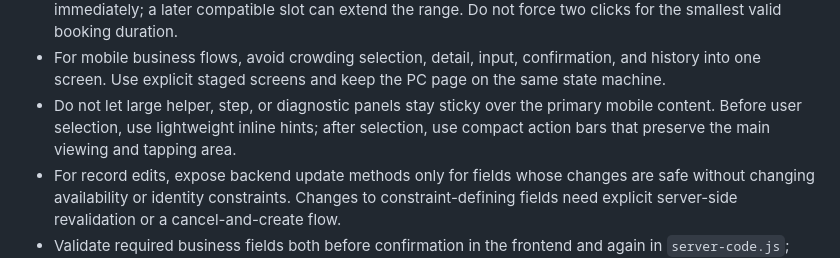
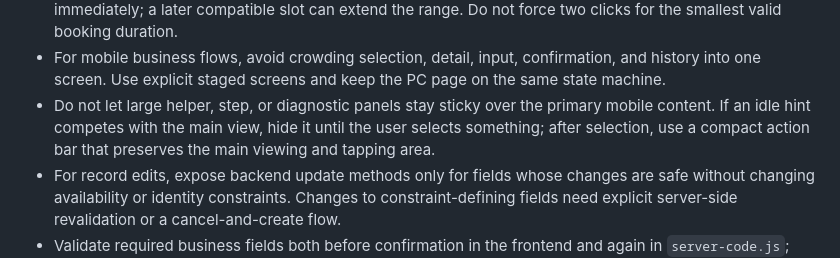
Before and after one commit to xxzxzmai-droid/qiqiao-dev-skill, a Markdown page: SKILL.md, the part around the change. Drawn GitHub-style.

Commit message:
Clarify mobile idle panel guidance

```diff
--- a/SKILL.md
+++ b/SKILL.md
@@ -55,7 +55,7 @@ description: Build, debug, test, and package Qiqiao/七巧/数智彩虹/道一
 - For cancellation flows, keep ledger rows and mark status canceled. Show a local "cancel syncing" state while retrying so users do not see raw rate-limit errors and other users do not assume the slot is fully released before backend confirmation.
 - For time-slot or resource-occupancy UIs, the first free slot should select the minimal valid range immediately; a later compatible slot can extend the range. Do not force two clicks for the smallest valid booking duration.
 - For mobile business flows, avoid crowding selection, detail, input, confirmation, and history into one screen. Use explicit staged screens and keep the PC page on the same state machine.
-- Do not let large helper, step, or diagnostic panels stay sticky over the primary mobile content. Before user selection, use lightweight inline hints; after selection, use compact action bars that preserve the main viewing and tapping area.
+- Do not let large helper, step, or diagnostic panels stay sticky over the primary mobile content. If an idle hint competes with the main view, hide it until the user selects something; after selection, use a compact action bar that preserves the main viewing and tapping area.
 - For record edits, expose backend update methods only for fields whose changes are safe without changing availability or identity constraints. Changes to constraint-defining fields need explicit server-side revalidation or a cancel-and-create flow.
 - Validate required business fields both before confirmation in the frontend and again in `server-code.js`; frontend-only validation is not enough for Qiqiao custom pages.
 - For current-user detection in fullstack custom pages, do not rely only on `$.context.getCurrentUserId()` or placeholder names. Try `$.context.getCurrentUser()`, then `$.contact.getUserById(userId)`, and include a `userProbe` in diagnostics.
```
